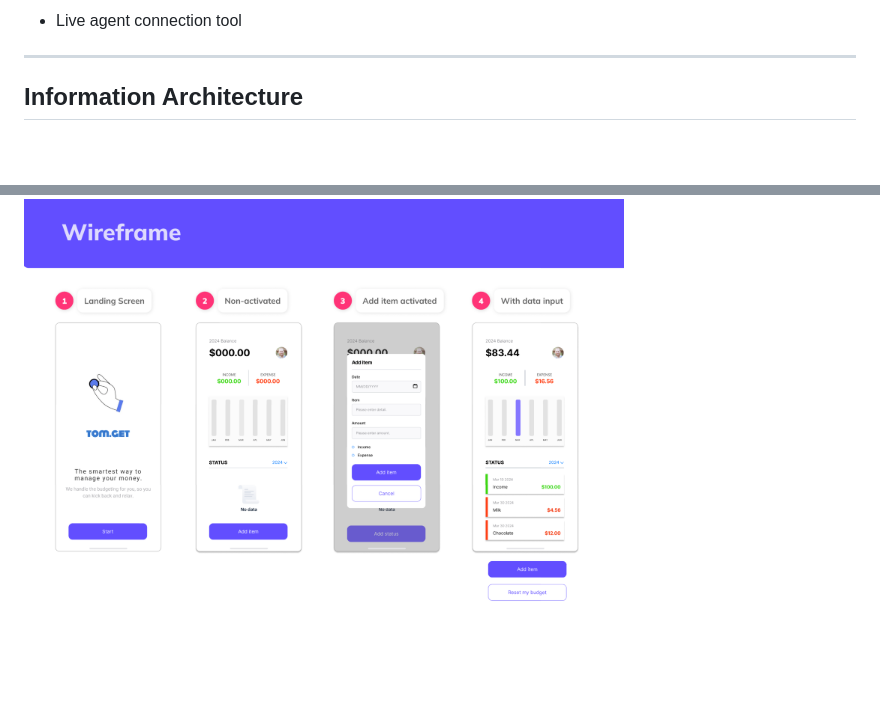
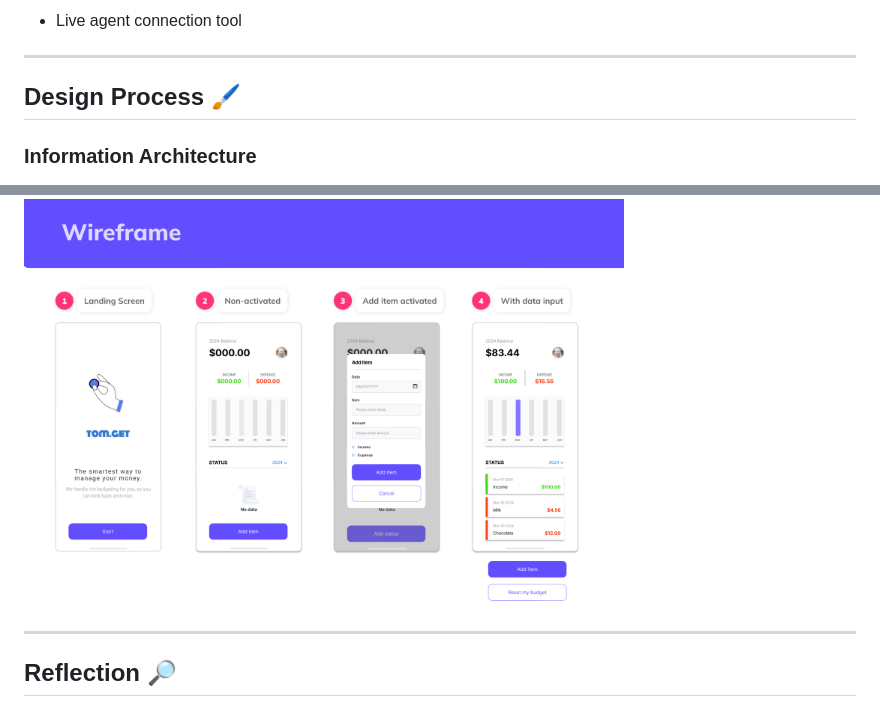
Before and after one commit to Hannah-Moon/17_SBA_316_theDocumentObjectModel, a Markdown page: README.md, 2 parts joined by grey strips. Drawn GitHub-style; blank space fills up the shorter version.

```diff
--- a/README.md
+++ b/README.md
@@ -70,8 +70,13 @@ I used,
 - Live agent connection tool
 
 ---
-## Information Architecture
+## Design Process 🖌️
+
+### Information Architecture
 <img width="600" src="assets/experienceArchitecture.png"/>
 
 ### Wireframe
 <img width="600" src="assets/wireframe.png"/>
+
+---
+## Reflection 🔎
```
Also changed, not shown: other parts of README.md (+1 -1 lines).
